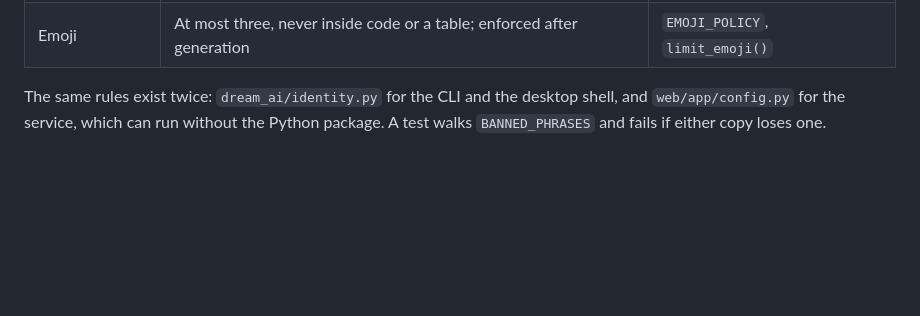
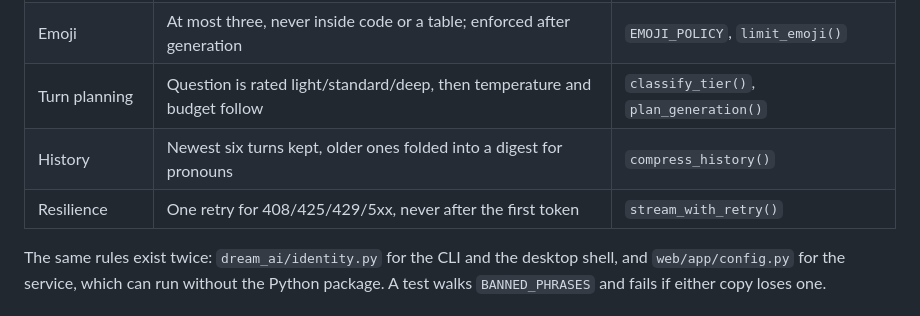
Before and after one commit to Li-Guijiang/DreamAI, a Markdown page: README.md, the part around the change. Rendered like a GitHub page; blank space fills up the shorter version.

Commit message:
docs(readme): document turn planning and the resilience path
Adds three rows to the answer-quality table: how a turn is rated and sized, how
history survives truncation, and when a failed request is retried.

```diff
--- a/README.md
+++ b/README.md
@@ -213,6 +213,9 @@ reaches the screen. Both are now explicit.
 | Streaming | 24-character delta coalescing, append-only text nodes | `web/app/llm.py`, `app.js` |
 | Thinking panel | Live reasoning, then a collapsed `已思考（用时 X 秒）` line | `app.js`, `app.css` |
 | Emoji | At most three, never inside code or a table; enforced after generation | `EMOJI_POLICY`, `limit_emoji()` |
+| Turn planning | Question is rated light/standard/deep, then temperature and budget follow | `classify_tier()`, `plan_generation()` |
+| History | Newest six turns kept, older ones folded into a digest for pronouns | `compress_history()` |
+| Resilience | One retry for 408/425/429/5xx, never after the first token | `stream_with_retry()` |
 
 The same rules exist twice: `dream_ai/identity.py` for the CLI and the desktop
 shell, and `web/app/config.py` for the service, which can run without the Python
```
